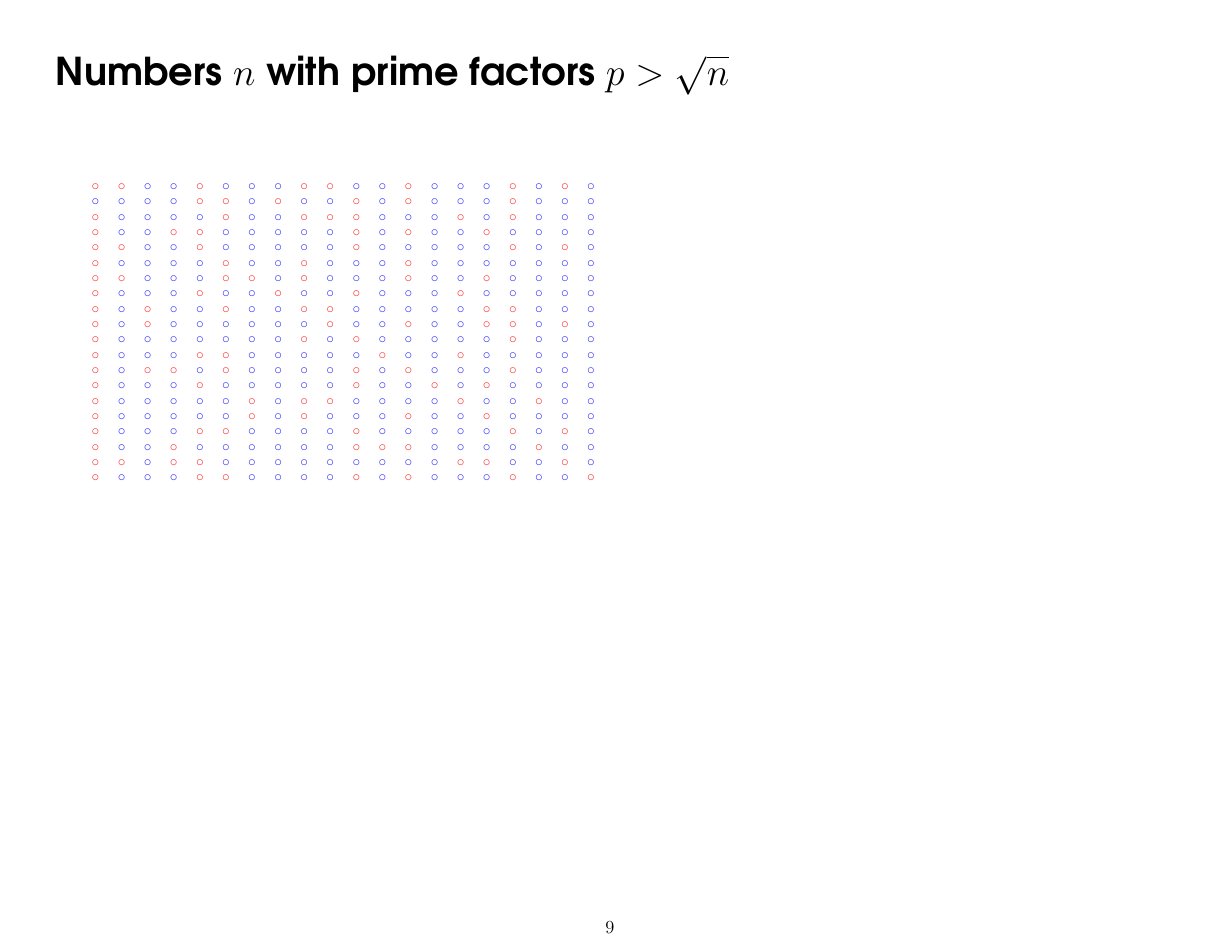
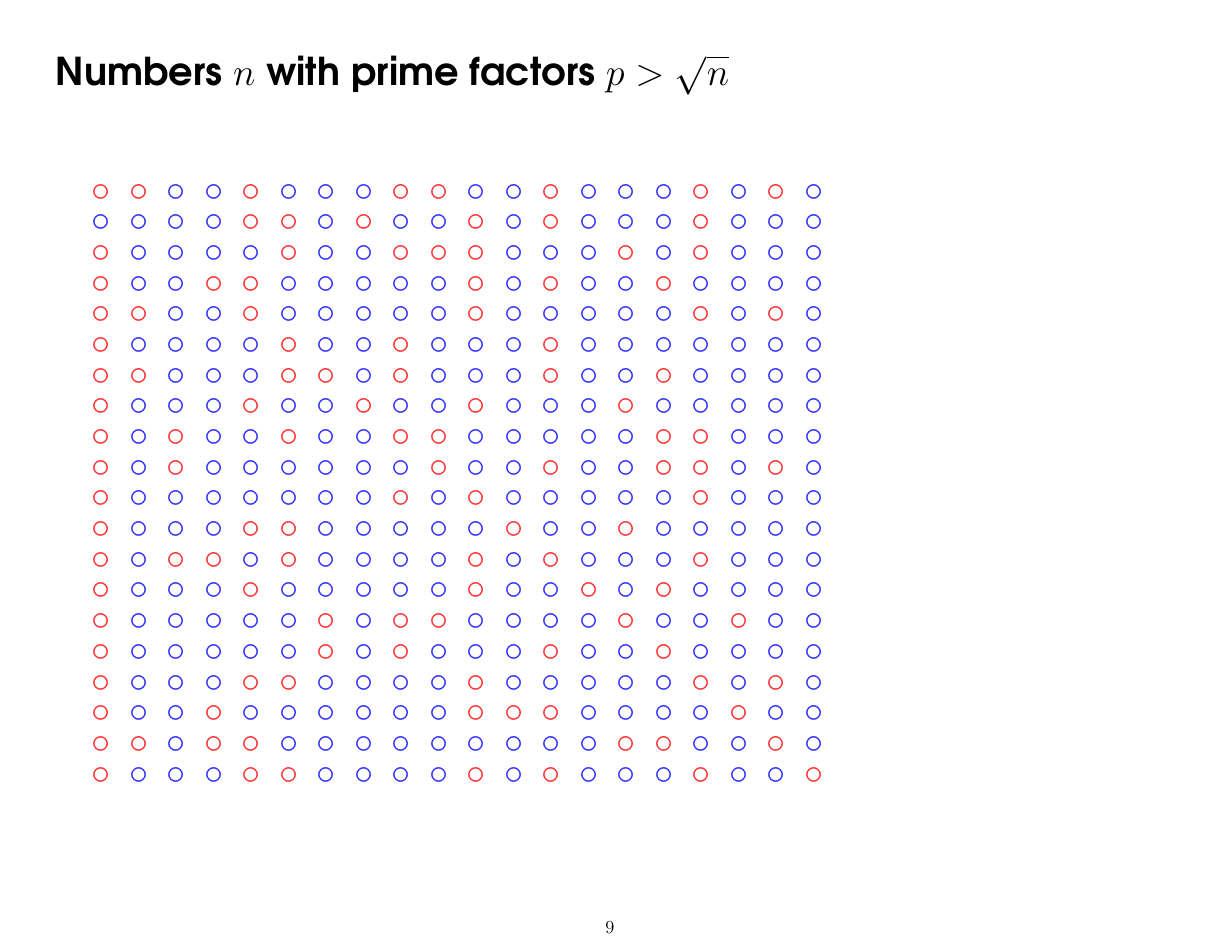
Before and after one commit to mango314/math-blog, a LaTeX document (072116-sets-of-positive-uppder-density.tex): page 9 of 11. Compiled offline with pdfLaTeX.

Commit message:
a really kinky set

```diff
--- a/072116-sets-of-positive-uppder-density.tex
+++ b/072116-sets-of-positive-uppder-density.tex
@@ -149,7 +149,7 @@ By ommitting his derivation of the sum of 4 squares formula, we lose a big chanc
 
 \noindent \textbf{Numbers $n$ with prime factors $p > \sqrt{n}$} \newline \newline
 
-{\fontsize{10}{10}\selectfont
+{\fontsize{20}{20}\selectfont
 
 \begin{tabular}{rrrrrrrrrrrrrrrrrrrr}
 {\color{red!80!white}{$\circ$}} & {\color{red!80!white}{$\circ$}} & {\color{blue!80!white}{$\circ$}} & {\color{blue!80!white}{$\circ$}} & {\color{red!80!white}{$\circ$}} & {\color{blue!80!white}{$\circ$}} & {\color{blue!80!white}{$\circ$}} & {\color{blue!80!white}{$\circ$}} & {\color{red!80!white}{$\circ$}} & {\color{red!80!white}{$\circ$}} & {\color{blue!80!white}{$\circ$}} & {\color{blue!80!white}{$\circ$}} & {\color{red!80!white}{$\circ$}} & {\color{blue!80!white}{$\circ$}} & {\color{blue!80!white}{$\circ$}} & {\color{blue!80!white}{$\circ$}} & {\color{red!80!white}{$\circ$}} & {\color{blue!80!white}{$\circ$}} & {\color{red!80!white}{$\circ$}} & {\color{blue!80!white}{$\circ$}}\\
```
Also changed, not shown: 072116-sets-of-positive-uppder-density.pdf.
